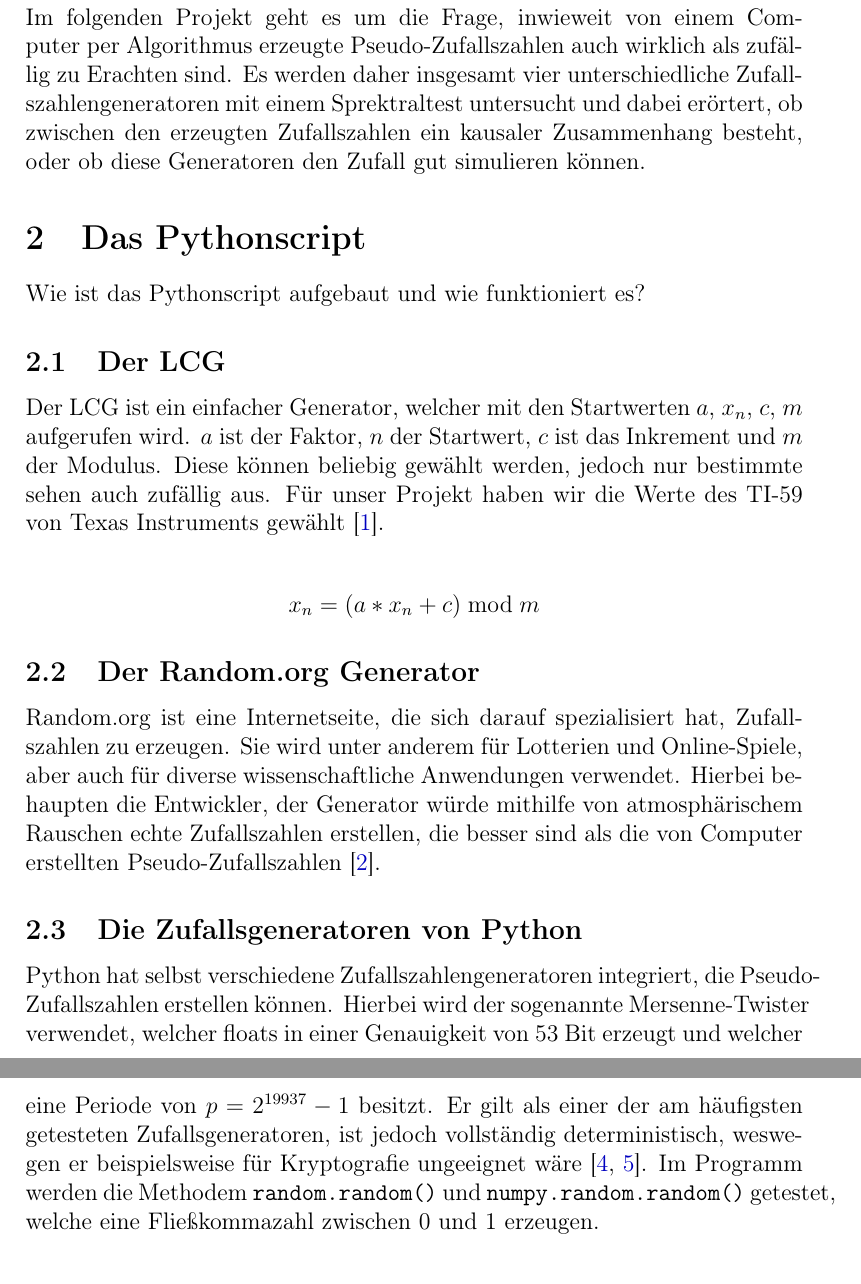
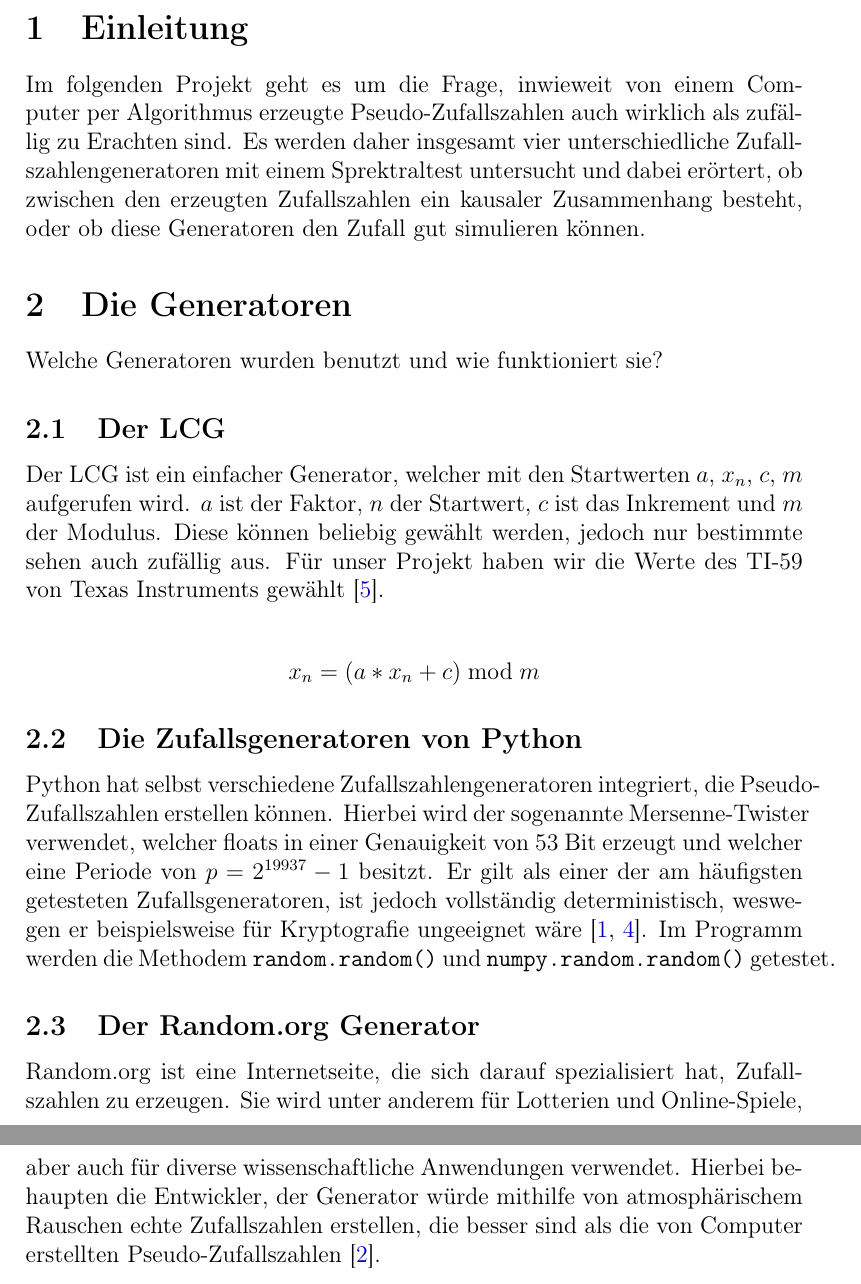
Before and after one commit to wallalex0/zufallszahlentest, a LaTeX document (tex/main.tex): two parts of pages 3 and 4 of 6, joined at a grey line, cut at the place of the change. Compiled offline with pdfLaTeX.

Commit message:
changed tex file

```diff
--- a/tex/main.tex
+++ b/tex/main.tex
@@ -26,13 +26,11 @@
 	bookmarksopen = false,
 	colorlinks = false,
 	hypertexnames = true,
-	a4paper = true,
 	colorlinks=true,
 	linkcolor=LinkColor,
 	citecolor=LinkColor,
 	filecolor=LinkColor,
 	menucolor=LinkColor,
-	pagecolor=LinkColor,
 	urlcolor=LinkColor,
 	breaklinks=true
 }
@@ -63,10 +62,8 @@
     ob zwischen den erzeugten Zufallszahlen ein kausaler Zusammenhang besteht,
     oder ob diese Generatoren den Zufall gut simulieren können.
 
-
-
-    \section{Das Pythonscript}\label{sec:das-pythonscript}
-    Wie ist das Pythonscript aufgebaut und wie funktioniert es?
+    \section{Die Generatoren}\label{sec:die-generatoren}
+    Welche Generatoren wurden benutzt und wie funktioniert sie?
 
     \subsection{Der LCG}\label{subsec:der-lcg}
     Der LCG ist ein einfacher Generator, welcher mit den Startwerten $a$, $x_n$, $c$, $m$ aufgerufen wird.
@@ -78,6 +75,14 @@
     x_n = (a * x_n + c) \bmod m
     \end{align*}
 
+    \subsection{Die Zufallsgeneratoren von Python}\label{subsec:die-zufallsgeneratoren-von-python}
+    Python hat selbst verschiedene Zufallszahlengeneratoren integriert, die Pseudo-Zufallszahlen erstellen können.
+    Hierbei wird der sogenannte Mersenne-Twister verwendet, welcher floats in einer Genauigkeit von 53 Bit erzeugt und welcher
+    eine Periode von $p=2^{19937}-1$ besitzt.
+    Er gilt als einer der am häufigsten getesteten Zufallsgeneratoren, ist jedoch vollständig deterministisch,
+    weswegen er beispielsweise für Kryptografie ungeeignet wäre~\cite{python-random,mersenne-twister}.
+    Im Programm werden die Methodem \texttt{random.random()} und \texttt{numpy.random.random()} getestet.
+
     \subsection{Der Random.org Generator}\label{subsec:der-random.org-generator}
     Random.org ist eine Internetseite, die sich darauf spezialisiert hat, Zufallszahlen zu erzeugen.
     Sie wird unter anderem für Lotterien und Online-Spiele, aber auch für diverse wissenschaftliche
@@ -85,14 +90,6 @@
     Hierbei behaupten die Entwickler, der Generator würde mithilfe von atmosphärischem
     Rauschen echte Zufallszahlen erstellen, die besser sind als die von Computer erstellten Pseudo-Zufallszahlen~\cite{random-org}.
 
-    \subsection{Die Zufallsgeneratoren von Python}\label{subsec:die-zufallsgeneratoren-von-python}
-    Python hat selbst verschiedene Zufallszahlengeneratoren integriert, die Pseudo-Zufallszahlen erstellen können.
-    Hierbei wird der sogenannte Mersenne-Twister verwendet, welcher floats in einer Genauigkeit von 53 Bit erzeugt und welcher
-    eine Periode von $p=2^{19937}-1$ besitzt.
-    Er gilt als einer der am häufigsten getesteten Zufallsgeneratoren, ist jedoch vollständig deterministisch,
-    weswegen er beispielsweise für Kryptografie ungeeignet wäre~\cite{python-random,mersenne-twister}.
-    Im Programm werden die Methodem \texttt{random.random()} und \texttt{numpy.random.random()} getestet,
-    welche eine Fließkommazahl zwischen 0 und 1 erzeugen.
 
     \section{Durchführung}\label{sec:Durchfuehrung}
     Um die Generatoren auf ihre Zufälligkeit zu überprüfen wurde der Spektraltest verwendet.
```
Also changed, not shown: tex/main.tex (19 more changed lines).
